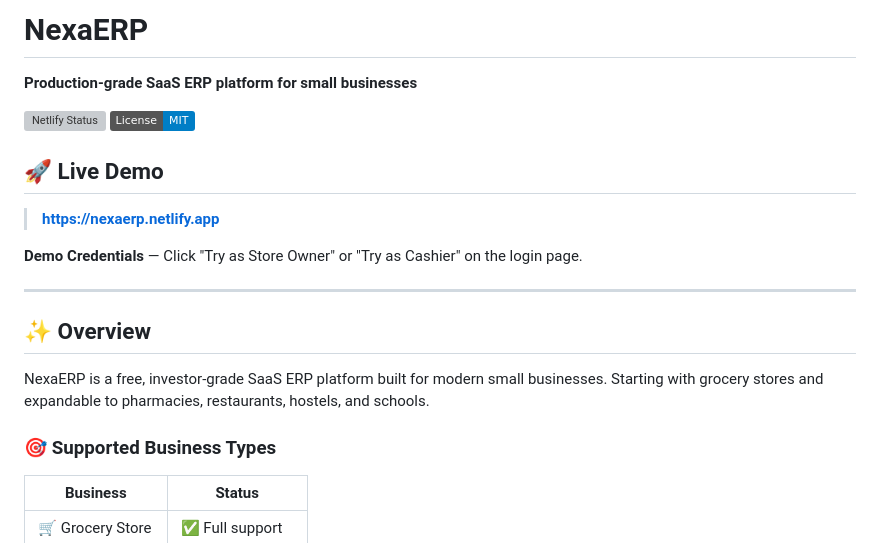
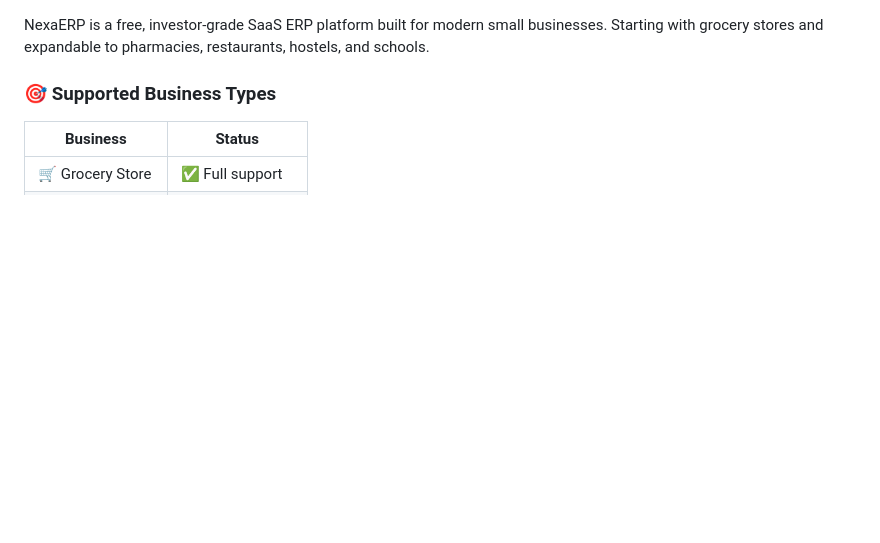
Before and after one commit to kk8761/nexaerp-upload, a Markdown page: README.md, the part around the change. Drawn GitHub-style; badges without logos; blank space fills up the shorter version; grey boxes are pictures that could not be loaded.

Commit message:
Update README to remove introductory content
Removed introductory section and demo credentials from README.

```diff
--- a/README.md
+++ b/README.md
@@ -1,18 +1,4 @@
-# NexaERP
 
-**Production-grade SaaS ERP platform for small businesses**
-
-[![Netlify Status](https://api.netlify.com/api/v1/badges/nexaerp/deploy-status)](https://app.netlify.com/sites/nexaerp)
-[![License: MIT](https://img.shields.io/badge/License-MIT-blue.svg)](LICENSE)
-
-## 🚀 Live Demo
-> **[https://nexaerp.netlify.app](https://nexaerp.netlify.app)**
-
-**Demo Credentials** — Click "Try as Store Owner" or "Try as Cashier" on the login page.
-
----
-
-## ✨ Overview
 
 NexaERP is a free, investor-grade SaaS ERP platform built for modern small businesses. Starting with grocery stores and expandable to pharmacies, restaurants, hostels, and schools.
 
```
